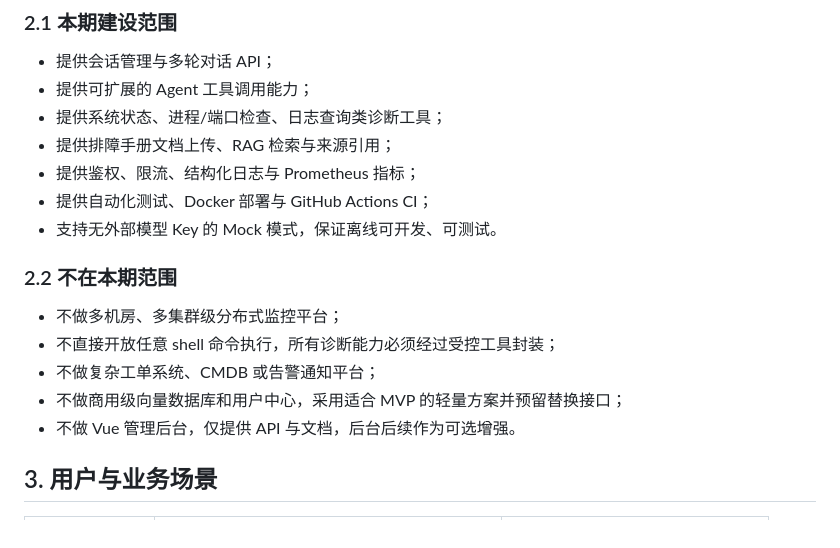
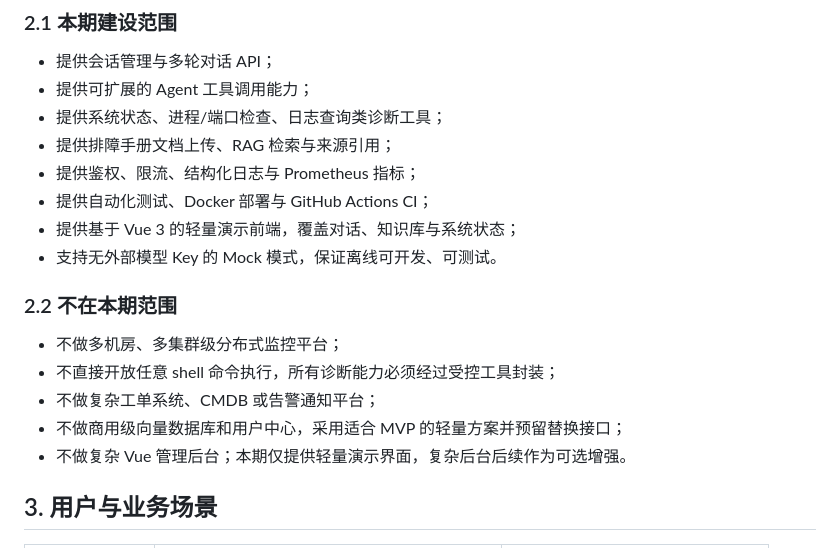
Before and after one commit to Distance-Way/aiops-agent, a Markdown page: docs/01-requirements.md, the part around one of its changes. GitHub-like rendering.

```diff
--- a/docs/01-requirements.md
+++ b/docs/01-requirements.md
@@ -31,6 +31,7 @@
 - 提供排障手册文档上传、RAG 检索与来源引用；
 - 提供鉴权、限流、结构化日志与 Prometheus 指标；
 - 提供自动化测试、Docker 部署与 GitHub Actions CI；
+- 提供基于 Vue 3 的轻量演示前端，覆盖对话、知识库与系统状态；
 - 支持无外部模型 Key 的 Mock 模式，保证离线可开发、可测试。
 
 ### 2.2 不在本期范围
@@ -39,7 +40,7 @@
 - 不直接开放任意 shell 命令执行，所有诊断能力必须经过受控工具封装；
 - 不做复杂工单系统、CMDB 或告警通知平台；
 - 不做商用级向量数据库和用户中心，采用适合 MVP 的轻量方案并预留替换接口；
-- 不做 Vue 管理后台，仅提供 API 与文档，后台后续作为可选增强。
+- 不做复杂 Vue 管理后台；本期仅提供轻量演示界面，复杂后台后续作为可选增强。
 
 ## 3. 用户与业务场景
 
```
Also changed, not shown: other parts of docs/01-requirements.md (+16 -1 lines).
